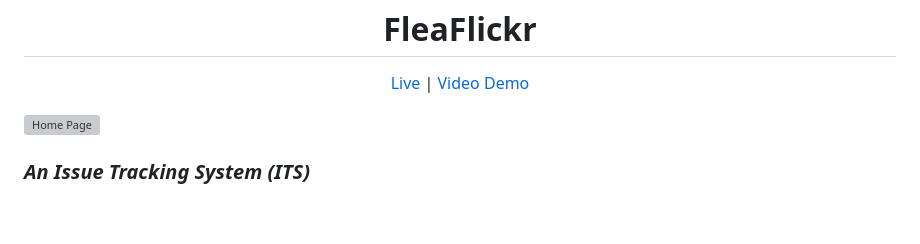
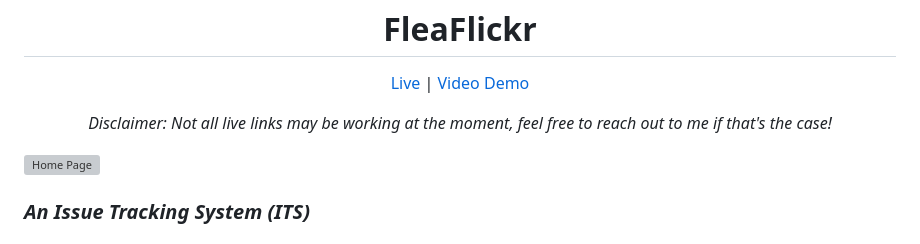
Before and after one commit to nung22/fleaflickr, a Markdown page: README.md, the part around the change. GitHub-like rendering; blank space fills up the shorter version; grey boxes are pictures that could not be loaded.

Commit message:
Add live link disclaimer

```diff
--- a/README.md
+++ b/README.md
@@ -5,6 +5,10 @@
 <p align="center">
     <a href="http://35.91.110.95/fleaflickr" alt="Live Demo">Live</a> |
     <a href="https://www.loom.com/share/25f66c1a8d5845eabe4bb5e322d4efb1" alt="Video Demo">Video Demo</a>
+</p>
+
+<p align="center">
+  <em>Disclaimer: Not all live links may be working at the moment, feel free to reach out to me if that's the case!</em>
 </p>
 
 <a href="https://www.loom.com/share/25f66c1a8d5845eabe4bb5e322d4efb1" alt="Video Demo"><img src="./screenshots/HomePage.png?raw=true" alt="Home Page"></a>
```
